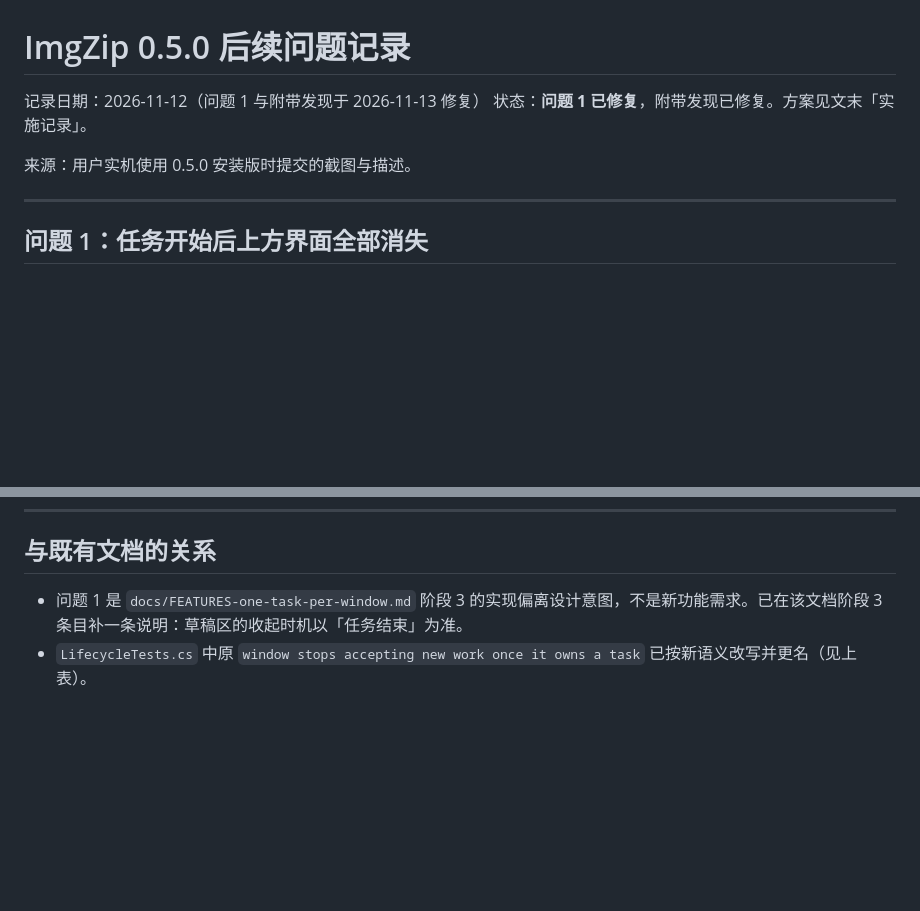
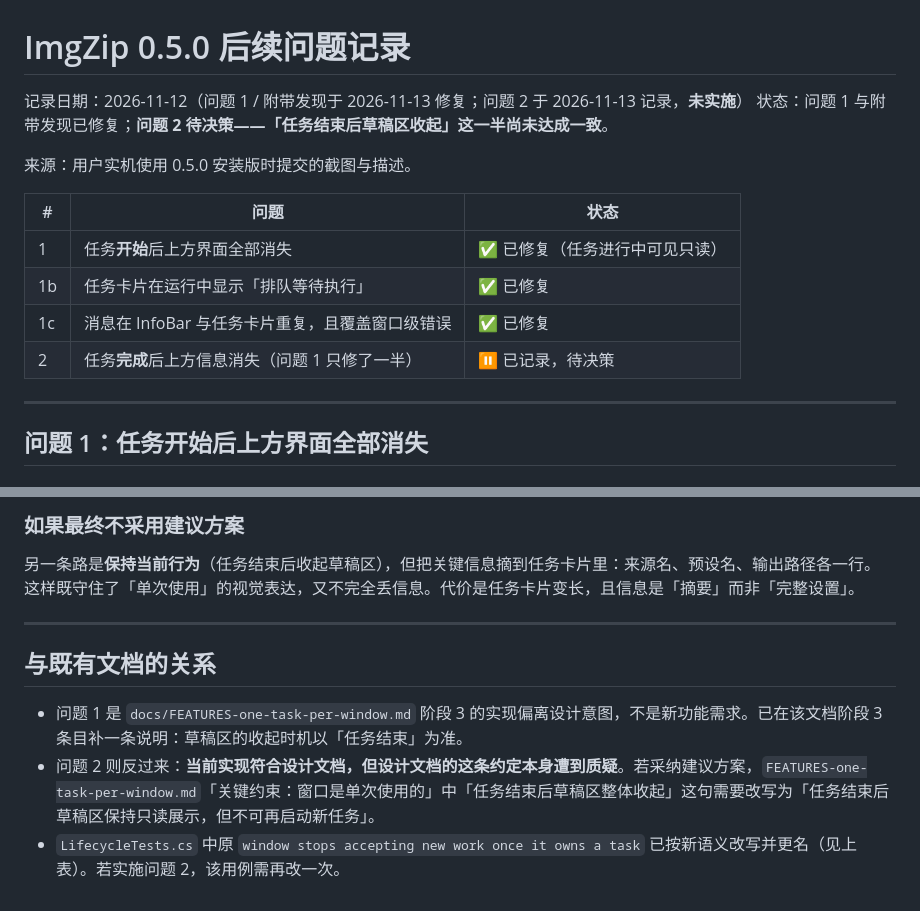
Before and after one commit to a01lu01/imgzip-fn-pc, a Markdown page: docs/UI-ISSUES-0.5.0-followup.md, 2 parts joined by grey strips. GitHub-like rendering; blank space fills up the shorter version.

```diff
--- a/docs/UI-ISSUES-0.5.0-followup.md
+++ b/docs/UI-ISSUES-0.5.0-followup.md
@@ -1,9 +1,16 @@
 # ImgZip 0.5.0 后续问题记录
 
-记录日期：2026-11-12（问题 1 与附带发现于 2026-11-13 修复）
-状态：**问题 1 已修复**，附带发现已修复。方案见文末「实施记录」。
+记录日期：2026-11-12（问题 1 / 附带发现于 2026-11-13 修复；问题 2 于 2026-11-13 记录，**未实施**）
+状态：问题 1 与附带发现已修复；**问题 2 待决策——「任务结束后草稿区收起」这一半尚未达成一致**。
 
 来源：用户实机使用 0.5.0 安装版时提交的截图与描述。
+
+| # | 问题 | 状态 |
+| --- | --- | --- |
+| 1 | 任务**开始**后上方界面全部消失 | ✅ 已修复（任务进行中可见只读） |
+| 1b | 任务卡片在运行中显示「排队等待执行」 | ✅ 已修复 |
+| 1c | 消息在 InfoBar 与任务卡片重复，且覆盖窗口级错误 | ✅ 已修复 |
+| 2 | 任务**完成**后上方信息消失（问题 1 只修了一半） | ⏸ 已记录，待决策 |
 
 ---
 
@@ -261,4 +341,11 @@ InfoBar:   正在建立文件清单
+### 如果最终不采用建议方案
+
+另一条路是**保持当前行为**（任务结束后收起草稿区），但把关键信息摘到任务卡片里：来源名、预设名、输出路径各一行。这样既守住了「单次使用」的视觉表达，又不完全丢信息。代价是任务卡片变长，且信息是「摘要」而非「完整设置」。
+
+---
+
 ## 与既有文档的关系
 
 - 问题 1 是 `docs/FEATURES-one-task-per-window.md` 阶段 3 的实现偏离设计意图，不是新功能需求。已在该文档阶段 3 条目补一条说明：草稿区的收起时机以「任务结束」为准。
-- `LifecycleTests.cs` 中原 `window stops accepting new work once it owns a task` 已按新语义改写并更名（见上表）。
+- 问题 2 则反过来：**当前实现符合设计文档，但设计文档的这条约定本身遭到质疑**。若采纳建议方案，`FEATURES-one-task-per-window.md`「关键约束：窗口是单次使用的」中「任务结束后草稿区整体收起」这句需要改写为「任务结束后草稿区保持只读展示，但不可再启动新任务」。
+- `LifecycleTests.cs` 中原 `window stops accepting new work once it owns a task` 已按新语义改写并更名（见上表）。若实施问题 2，该用例需再改一次。
```
Also changed, not shown: other parts of docs/UI-ISSUES-0.5.0-followup.md (+73 -0 lines).
